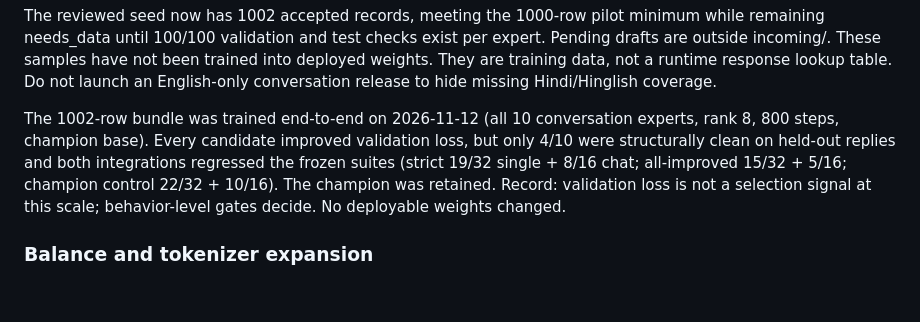
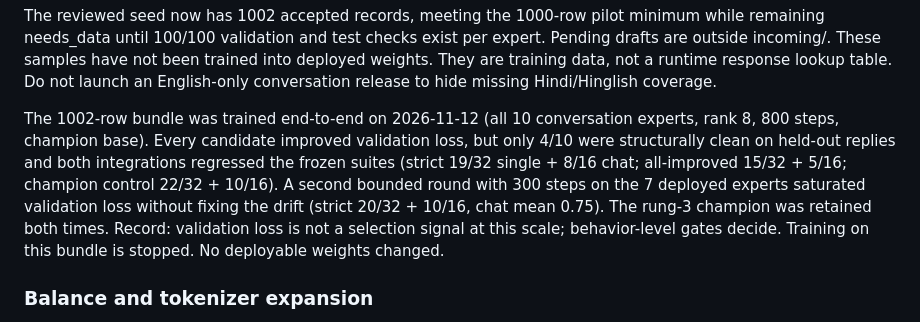
Before and after one commit to atulyaai/Tantra-LLM, a Markdown page: docs/TRAINING_NOTES.md, the part around the change. Rendered like a GitHub page; blank space fills up the shorter version.

```diff
--- a/docs/TRAINING_NOTES.md
+++ b/docs/TRAINING_NOTES.md
@@ -37,7 +37,7 @@ The tracked source docs/data/conversation_seed.v2.json contains 1002 English exc
 
 The reviewed seed now has 1002 accepted records, meeting the 1000-row pilot minimum while remaining needs_data until 100/100 validation and test checks exist per expert. Pending drafts are outside incoming/. These samples have not been trained into deployed weights. They are training data, not a runtime response lookup table. Do not launch an English-only conversation release to hide missing Hindi/Hinglish coverage.
 
-The 1002-row bundle was trained end-to-end on 2026-11-12 (all 10 conversation experts, rank 8, 800 steps, champion base). Every candidate improved validation loss, but only 4/10 were structurally clean on held-out replies and both integrations regressed the frozen suites (strict 19/32 single + 8/16 chat; all-improved 15/32 + 5/16; champion control 22/32 + 10/16). The champion was retained. Record: validation loss is not a selection signal at this scale; behavior-level gates decide. No deployable weights changed.
+The 1002-row bundle was trained end-to-end on 2026-11-12 (all 10 conversation experts, rank 8, 800 steps, champion base). Every candidate improved validation loss, but only 4/10 were structurally clean on held-out replies and both integrations regressed the frozen suites (strict 19/32 single + 8/16 chat; all-improved 15/32 + 5/16; champion control 22/32 + 10/16). A second bounded round with 300 steps on the 7 deployed experts saturated validation loss without fixing the drift (strict 20/32 + 10/16, chat mean 0.75). The rung-3 champion was retained both times. Record: validation loss is not a selection signal at this scale; behavior-level gates decide. Training on this bundle is stopped. No deployable weights changed.
 
 ### Balance and tokenizer expansion
 
```
Also changed, not shown: docs/HANDOFF.md (+22 -3 lines).
